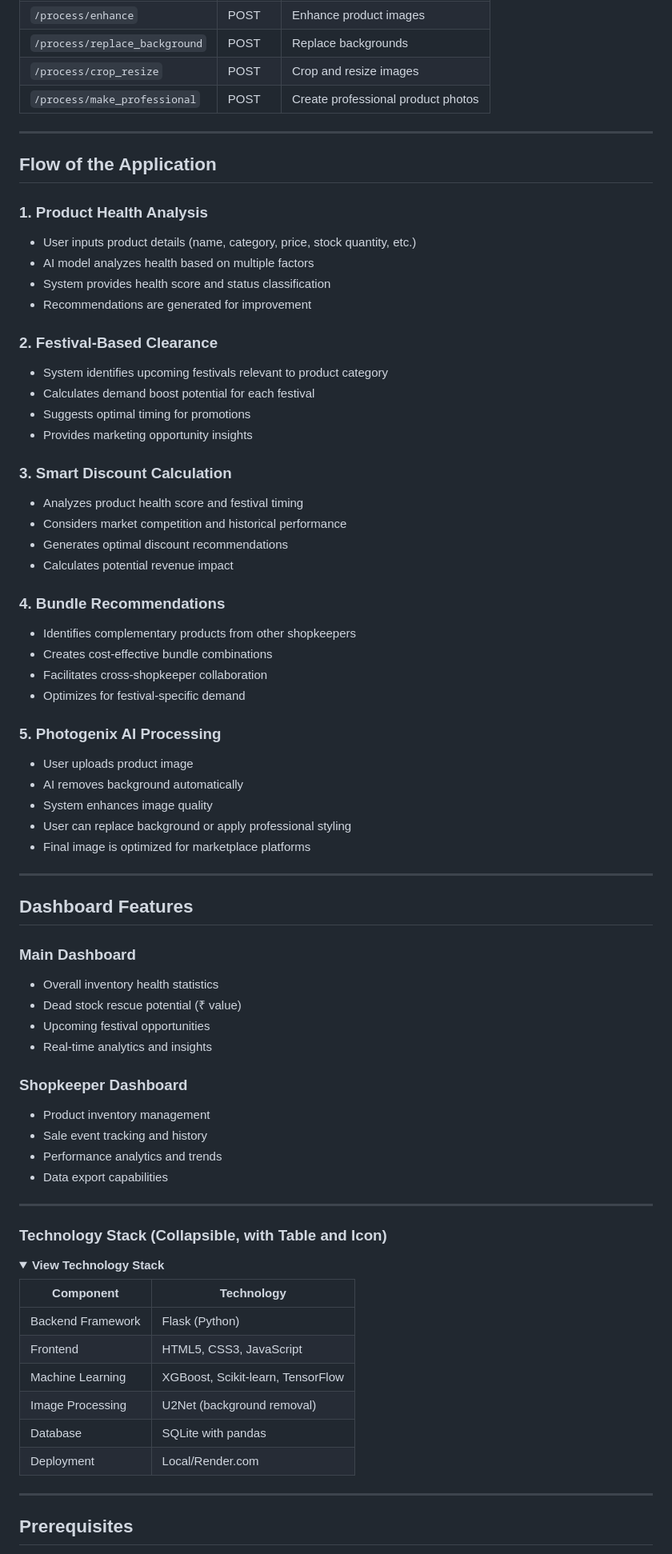
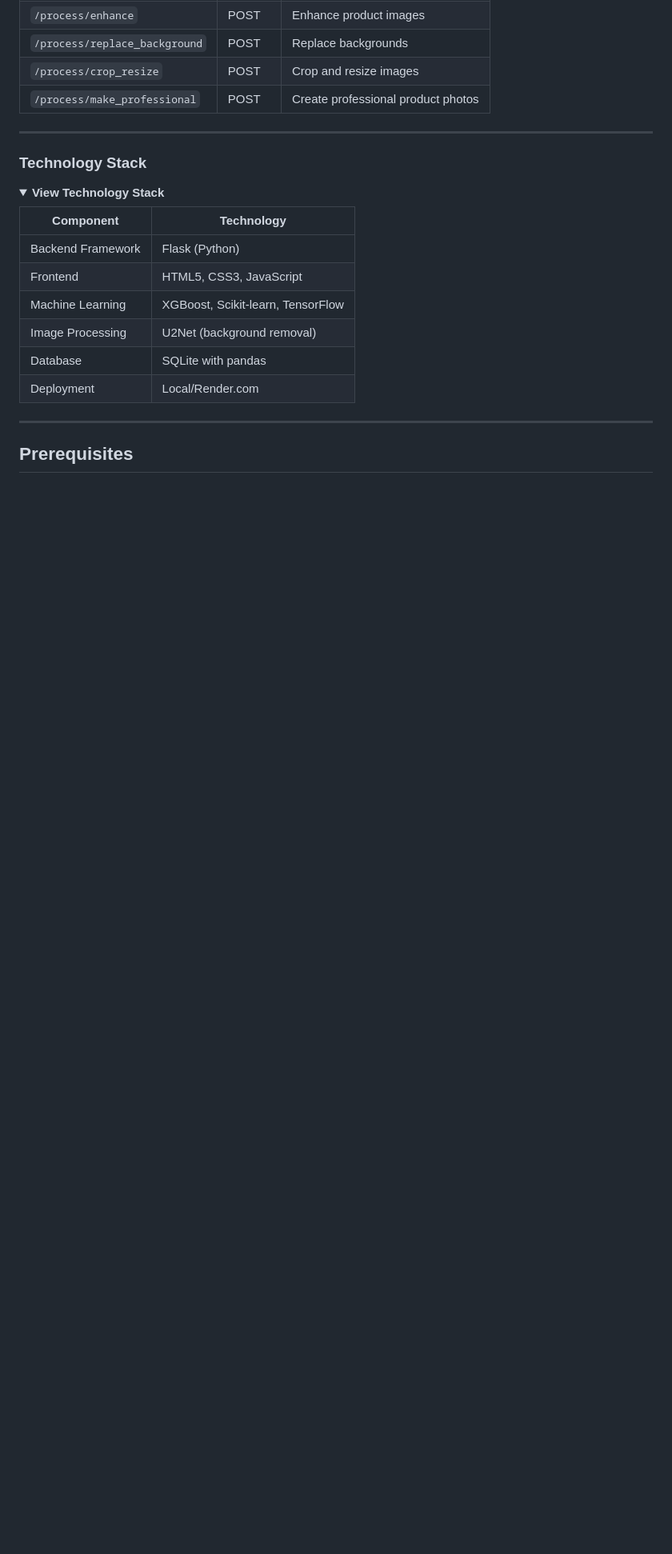
Before and after one commit to ayexhs/StockLift-ScriptedByHer, a Markdown page: README.md, the part around the change printed below. Shown: that part at 80% size. Drawn GitHub-style; folded sections open; blank space fills up the shorter version.

Commit message:
readme content

```diff
--- a/README.md
+++ b/README.md
@@ -370,58 +358,8 @@ Open your browser and navigate to `http://localhost:5000`
 
 ---
 
-## Flow of the Application
 
-### 1. **Product Health Analysis**
-- User inputs product details (name, category, price, stock quantity, etc.)
-- AI model analyzes health based on multiple factors
-- System provides health score and status classification
-- Recommendations are generated for improvement
-
-### 2. **Festival-Based Clearance**
-- System identifies upcoming festivals relevant to product category
-- Calculates demand boost potential for each festival
-- Suggests optimal timing for promotions
-- Provides marketing opportunity insights
-
-### 3. **Smart Discount Calculation**
-- Analyzes product health score and festival timing
-- Considers market competition and historical performance
-- Generates optimal discount recommendations
-- Calculates potential revenue impact
-
-### 4. **Bundle Recommendations**
-- Identifies complementary products from other shopkeepers
-- Creates cost-effective bundle combinations
-- Facilitates cross-shopkeeper collaboration
-- Optimizes for festival-specific demand
-
-### 5. **Photogenix AI Processing**
-- User uploads product image
-- AI removes background automatically
-- System enhances image quality
-- User can replace background or apply professional styling
-- Final image is optimized for marketplace platforms
-
----
-
-## Dashboard Features
-
-### Main Dashboard
-- Overall inventory health statistics
-- Dead stock rescue potential (₹ value)
-- Upcoming festival opportunities
-- Real-time analytics and insights
-
-### Shopkeeper Dashboard
-- Product inventory management
-- Sale event tracking and history
-- Performance analytics and trends
-- Data export capabilities
-
----
-
-### **Technology Stack (Collapsible, with Table and Icon)**
+### **Technology Stack**
 
 <details open>
 <summary><b>View Technology Stack</b></summary>
```
Also changed, not shown: other parts of README.md (+0 -12 lines).
